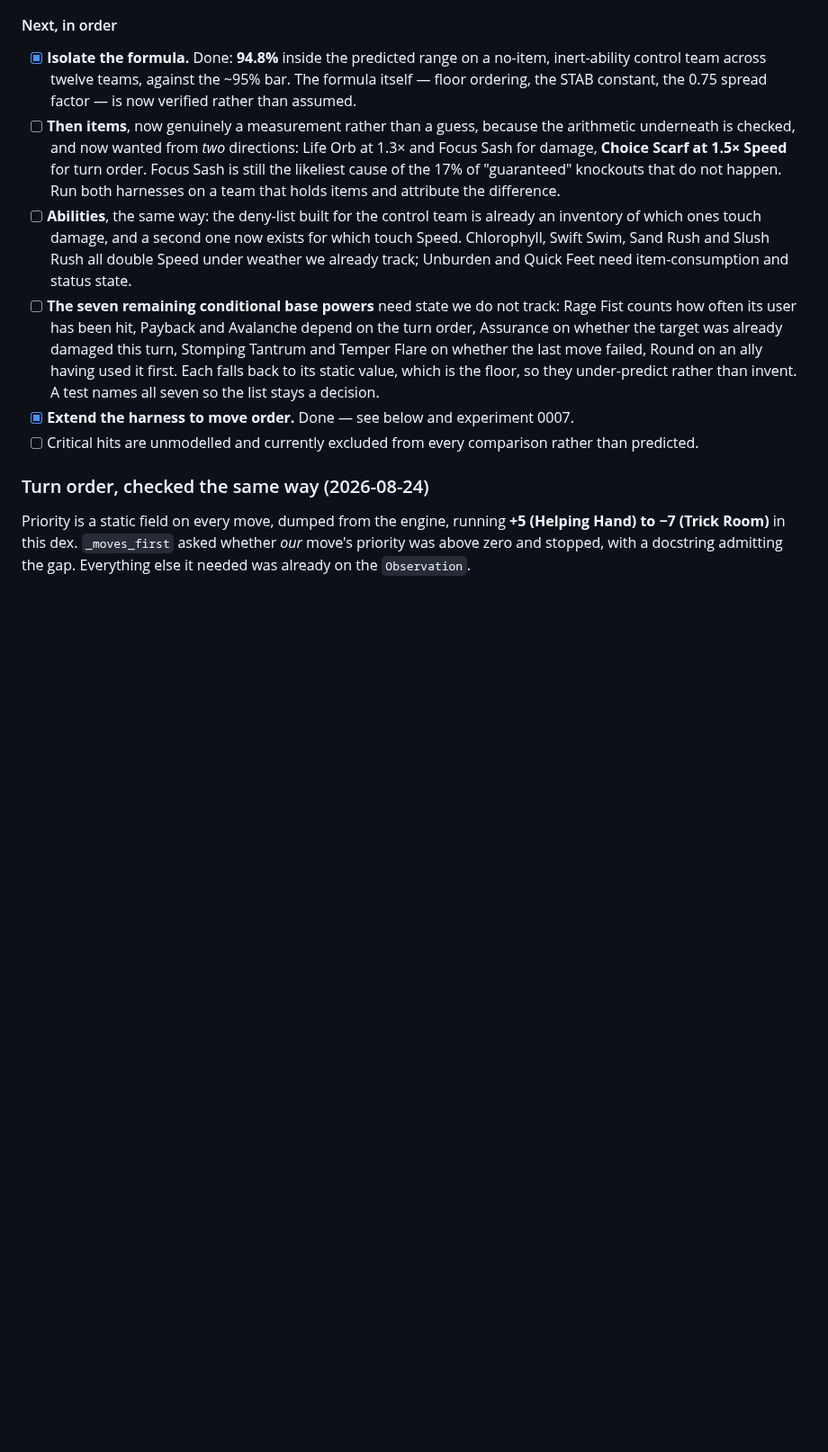
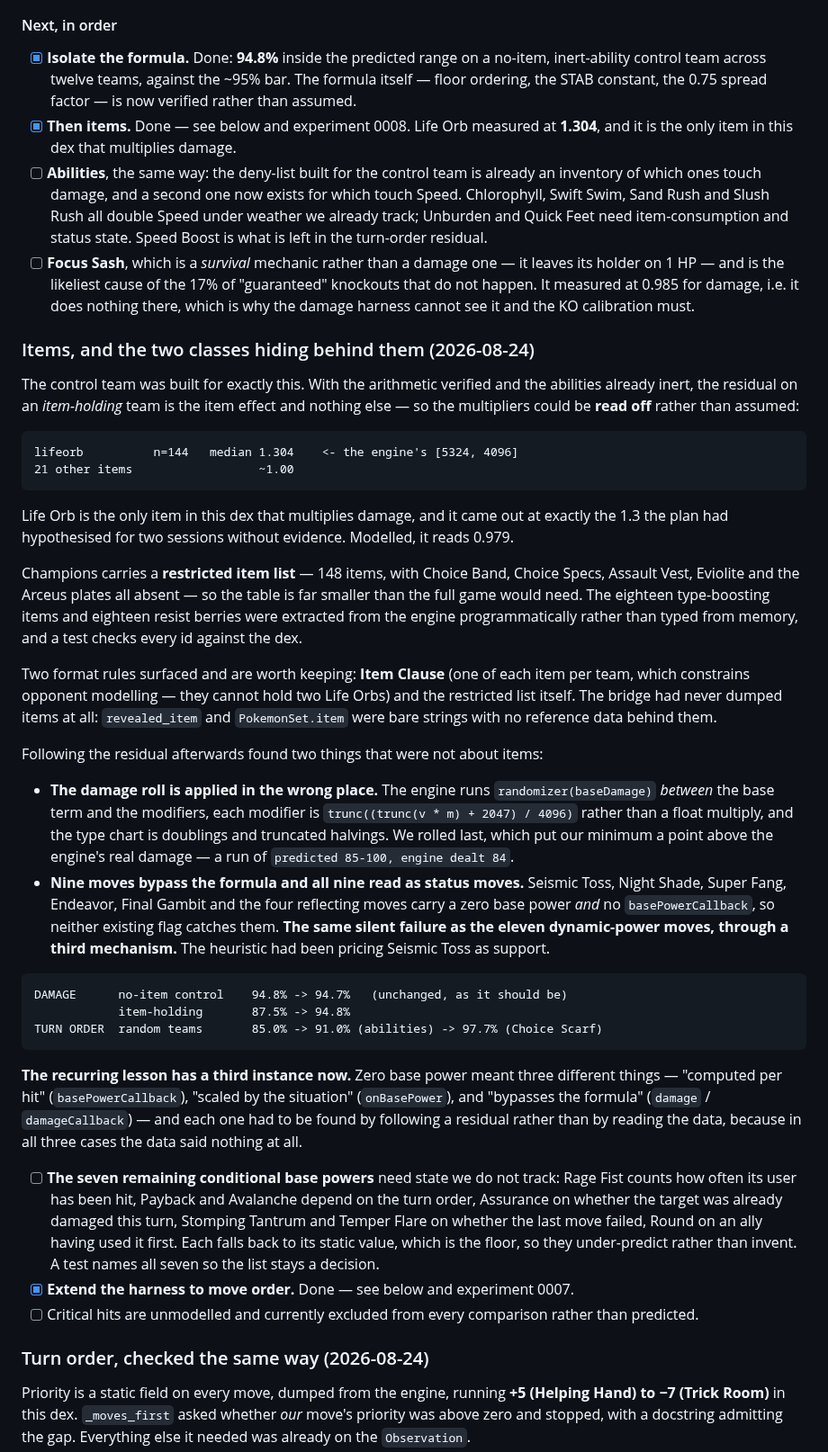
Before and after one commit to tugayapucu/Pokemaster-ai, a Markdown page: PROJECT_PLAN.md, the part around the change. Shown at 90% size. Drawn GitHub-style; blank space fills up the shorter version.

````diff
--- a/PROJECT_PLAN.md
+++ b/PROJECT_PLAN.md
@@ -626,8 +626,37 @@ Every one of the four differential defects was **data the engine reports and we
 #### Next, in order
 
 - [x] **Isolate the formula.** Done: **94.8%** inside the predicted range on a no-item, inert-ability control team across twelve teams, against the ~95% bar. The formula itself — floor ordering, the STAB constant, the 0.75 spread factor — is now verified rather than assumed.
-- [ ] **Then items**, now genuinely a measurement rather than a guess, because the arithmetic underneath is checked, and now wanted from *two* directions: Life Orb at 1.3× and Focus Sash for damage, **Choice Scarf at 1.5× Speed** for turn order. Focus Sash is still the likeliest cause of the 17% of "guaranteed" knockouts that do not happen. Run both harnesses on a team that holds items and attribute the difference.
-- [ ] **Abilities**, the same way: the deny-list built for the control team is already an inventory of which ones touch damage, and a second one now exists for which touch Speed. Chlorophyll, Swift Swim, Sand Rush and Slush Rush all double Speed under weather we already track; Unburden and Quick Feet need item-consumption and status state.
+- [x] **Then items.** Done — see below and experiment 0008. Life Orb measured at **1.304**, and it is the only item in this dex that multiplies damage.
+- [ ] **Abilities**, the same way: the deny-list built for the control team is already an inventory of which ones touch damage, and a second one now exists for which touch Speed. Chlorophyll, Swift Swim, Sand Rush and Slush Rush all double Speed under weather we already track; Unburden and Quick Feet need item-consumption and status state. Speed Boost is what is left in the turn-order residual.
+- [ ] **Focus Sash**, which is a *survival* mechanic rather than a damage one — it leaves its holder on 1 HP — and is the likeliest cause of the 17% of "guaranteed" knockouts that do not happen. It measured at 0.985 for damage, i.e. it does nothing there, which is why the damage harness cannot see it and the KO calibration must.
+
+### Items, and the two classes hiding behind them (2026-08-24)
+
+The control team was built for exactly this. With the arithmetic verified and the abilities already inert, the residual on an *item-holding* team is the item effect and nothing else — so the multipliers could be **read off** rather than assumed:
+
+```
+lifeorb          n=144   median 1.304    <- the engine's [5324, 4096]
+21 other items                  ~1.00
+```
+
+Life Orb is the only item in this dex that multiplies damage, and it came out at exactly the 1.3 the plan had hypothesised for two sessions without evidence. Modelled, it reads 0.979.
+
+Champions carries a **restricted item list** — 148 items, with Choice Band, Choice Specs, Assault Vest, Eviolite and the Arceus plates all absent — so the table is far smaller than the full game would need. The eighteen type-boosting items and eighteen resist berries were extracted from the engine programmatically rather than typed from memory, and a test checks every id against the dex.
+
+Two format rules surfaced and are worth keeping: **Item Clause** (one of each item per team, which constrains opponent modelling — they cannot hold two Life Orbs) and the restricted list itself. The bridge had never dumped items at all: `revealed_item` and `PokemonSet.item` were bare strings with no reference data behind them.
+
+Following the residual afterwards found two things that were not about items:
+
+- **The damage roll is applied in the wrong place.** The engine runs `randomizer(baseDamage)` *between* the base term and the modifiers, each modifier is `trunc((trunc(v * m) + 2047) / 4096)` rather than a float multiply, and the type chart is doublings and truncated halvings. We rolled last, which put our minimum a point above the engine's real damage — a run of `predicted 85-100, engine dealt 84`.
+- **Nine moves bypass the formula and all nine read as status moves.** Seismic Toss, Night Shade, Super Fang, Endeavor, Final Gambit and the four reflecting moves carry a zero base power *and* no `basePowerCallback`, so neither existing flag catches them. **The same silent failure as the eleven dynamic-power moves, through a third mechanism.** The heuristic had been pricing Seismic Toss as support.
+
+```
+DAMAGE      no-item control    94.8% -> 94.7%   (unchanged, as it should be)
+            item-holding       87.5% -> 94.8%
+TURN ORDER  random teams       85.0% -> 91.0% (abilities) -> 97.7% (Choice Scarf)
+```
+
+**The recurring lesson has a third instance now.** Zero base power meant three different things — "computed per hit" (`basePowerCallback`), "scaled by the situation" (`onBasePower`), and "bypasses the formula" (`damage` / `damageCallback`) — and each one had to be found by following a residual rather than by reading the data, because in all three cases the data said nothing at all.
 - [ ] **The seven remaining conditional base powers** need state we do not track: Rage Fist counts how often its user has been hit, Payback and Avalanche depend on the turn order, Assurance on whether the target was already damaged this turn, Stomping Tantrum and Temper Flare on whether the last move failed, Round on an ally having used it first. Each falls back to its static value, which is the floor, so they under-predict rather than invent. A test names all seven so the list stays a decision.
 - [x] **Extend the harness to move order.** Done — see below and experiment 0007.
 - [ ] Critical hits are unmodelled and currently excluded from every comparison rather than predicted.
````
Also changed, not shown: docs/experiments/0008-items.md (added, +69 -0 lines).
